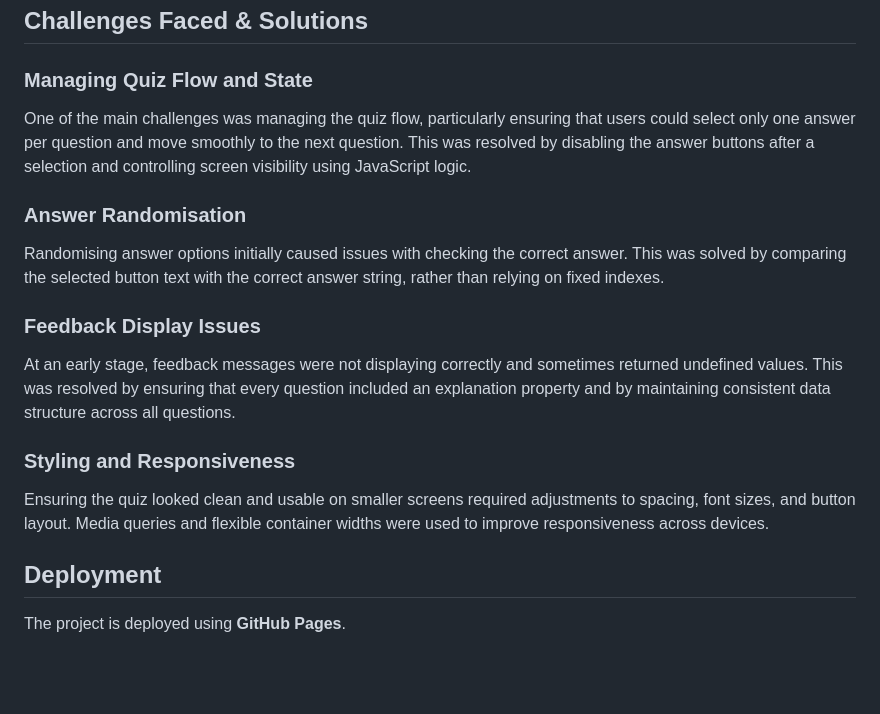
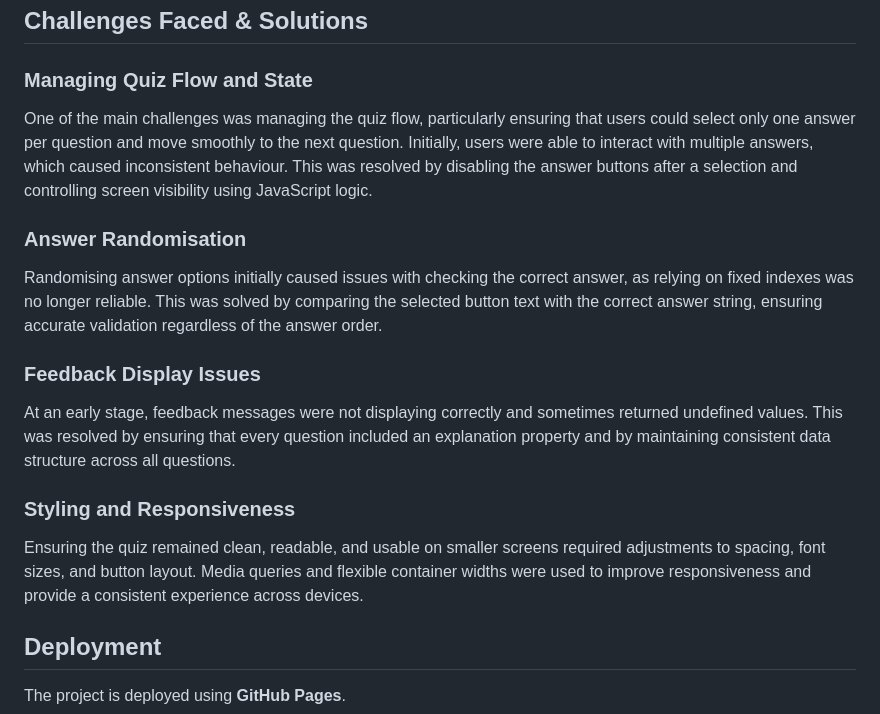
Before and after one commit to Vera-com/english-grammar-quiz, a Markdown page: README.md, the part around the change. GitHub-like rendering; blank space fills up the shorter version.

Commit message:
Update README with challenges faced and solutions

```diff
--- a/README.md
+++ b/README.md
@@ -107,16 +107,16 @@ Any issues identified were resolved and retested.
 ## Challenges Faced & Solutions
 
 ### Managing Quiz Flow and State
-One of the main challenges was managing the quiz flow, particularly ensuring that users could select only one answer per question and move smoothly to the next question. This was resolved by disabling the answer buttons after a selection and controlling screen visibility using JavaScript logic.
+One of the main challenges was managing the quiz flow, particularly ensuring that users could select only one answer per question and move smoothly to the next question. Initially, users were able to interact with multiple answers, which caused inconsistent behaviour. This was resolved by disabling the answer buttons after a selection and controlling screen visibility using JavaScript logic.
 
 ### Answer Randomisation
-Randomising answer options initially caused issues with checking the correct answer. This was solved by comparing the selected button text with the correct answer string, rather than relying on fixed indexes.
+Randomising answer options initially caused issues with checking the correct answer, as relying on fixed indexes was no longer reliable. This was solved by comparing the selected button text with the correct answer string, ensuring accurate validation regardless of the answer order.
 
 ### Feedback Display Issues
 At an early stage, feedback messages were not displaying correctly and sometimes returned undefined values. This was resolved by ensuring that every question included an explanation property and by maintaining consistent data structure across all questions.
 
 ### Styling and Responsiveness
-Ensuring the quiz looked clean and usable on smaller screens required adjustments to spacing, font sizes, and button layout. Media queries and flexible container widths were used to improve responsiveness across devices.
+Ensuring the quiz remained clean, readable, and usable on smaller screens required adjustments to spacing, font sizes, and button layout. Media queries and flexible container widths were used to improve responsiveness and provide a consistent experience across devices.
 
 ## Deployment
 The project is deployed using **GitHub Pages**.
```
